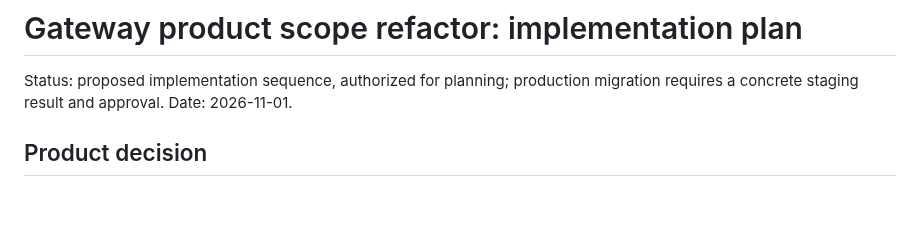
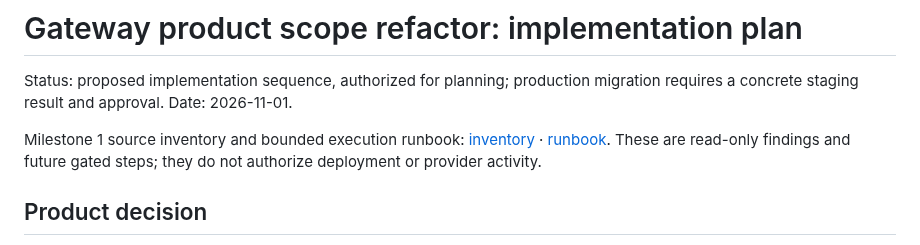
Before and after one commit to anschmieg/tokligence-gateway, a Markdown page: docs/design/gateway-product-scope-refactor.md, the part around the change. GitHub-like rendering; blank space fills up the shorter version.

Commit message:
docs: add gateway milestone one inventory and runbook

```diff
--- a/docs/design/gateway-product-scope-refactor.md
+++ b/docs/design/gateway-product-scope-refactor.md
@@ -2,6 +2,8 @@
 
 Status: proposed implementation sequence, authorized for planning; production migration requires a concrete staging result and approval.
 Date: 2026-11-01.
+
+Milestone 1 source inventory and bounded execution runbook: [inventory](gateway-product-scope-refactor-inventory.md) · [runbook](gateway-product-scope-refactor-runbook.md). These are read-only findings and future gated steps; they do not authorize deployment or provider activity.
 
 ## Product decision
 
```
Also changed, not shown: docs/design/gateway-product-scope-refactor-inventory.md (added, +95 -0 lines), docs/design/gateway-product-scope-refactor-runbook.md (added, +89 -0 lines).
